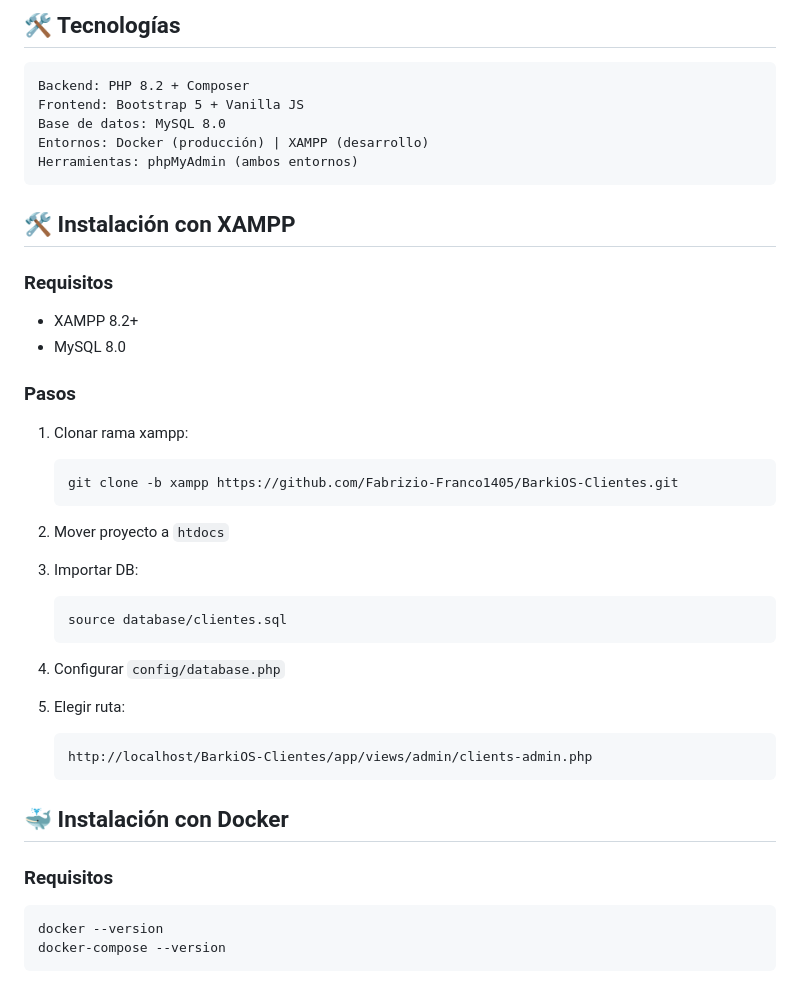
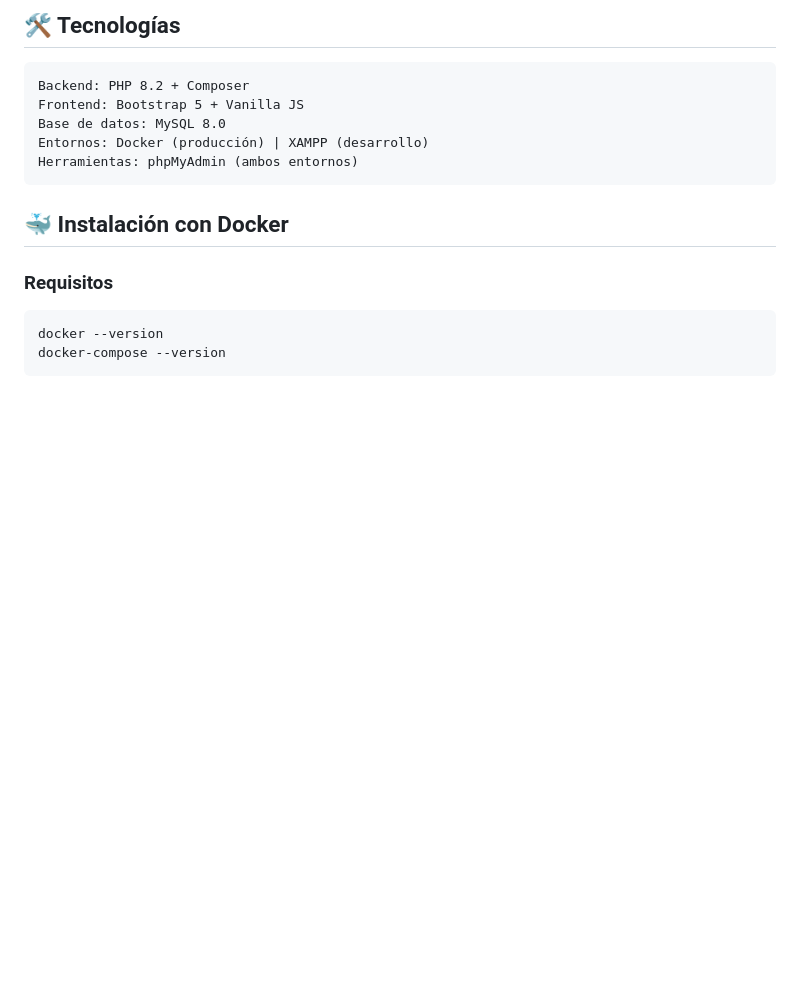
Before and after one commit to Fabrizio-Franco1405/BarkiOS-Clientes, a Markdown page: README.md, the part around the change. Rendered like a GitHub page; blank space fills up the shorter version.

Commit message:
Corregir Readme

````diff
--- a/README.md
+++ b/README.md
@@ -38,29 +38,6 @@ Base de datos: MySQL 8.0
 Entornos: Docker (producción) | XAMPP (desarrollo)
 Herramientas: phpMyAdmin (ambos entornos)
 ```
-
-## 🛠️ Instalación con XAMPP
-
-### Requisitos
-- XAMPP 8.2+
-- MySQL 8.0
-
-### Pasos
-1. Clonar rama xampp:
-   ```bash
-   git clone -b xampp https://github.com/Fabrizio-Franco1405/BarkiOS-Clientes.git
-   ```
-2. Mover proyecto a `htdocs`
-3. Importar DB:
-   ```sql
-   source database/clientes.sql
-   ```
-4. Configurar `config/database.php`
-
-5. Elegir ruta:
-   ```
-   http://localhost/BarkiOS-Clientes/app/views/admin/clients-admin.php
-   ```
 
 ## 🐳 Instalación con Docker
 
````
